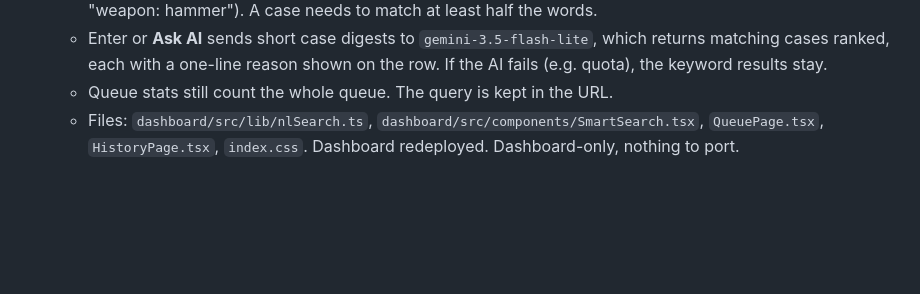
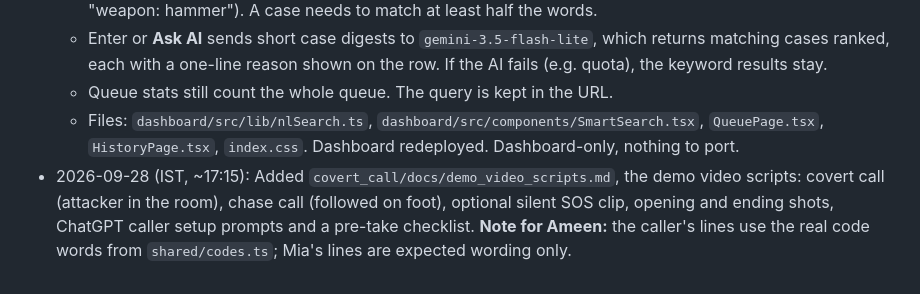
Before and after one commit to Jeevanvsan/ai_builder_hack, a Markdown page: status/person_b_jeevan.md, the part around the change. GitHub-like rendering; blank space fills up the shorter version.

Commit message:
docs: add demo video scripts for covert and chase calls

```diff
--- a/status/person_b_jeevan.md
+++ b/status/person_b_jeevan.md
@@ -374,3 +374,4 @@ User flagged INC-MUL29YGP's Evidence recordings section only showing "Back camer
   - Enter or **Ask AI** sends short case digests to `gemini-3.5-flash-lite`, which returns matching cases ranked, each with a one-line reason shown on the row. If the AI fails (e.g. quota), the keyword results stay.
   - Queue stats still count the whole queue. The query is kept in the URL.
   - Files: `dashboard/src/lib/nlSearch.ts`, `dashboard/src/components/SmartSearch.tsx`, `QueuePage.tsx`, `HistoryPage.tsx`, `index.css`. Dashboard redeployed. Dashboard-only, nothing to port.
+- 2026-09-28 (IST, ~17:15): Added `covert_call/docs/demo_video_scripts.md`, the demo video scripts: covert call (attacker in the room), chase call (followed on foot), optional silent SOS clip, opening and ending shots, ChatGPT caller setup prompts and a pre-take checklist. **Note for Ameen:** the caller's lines use the real code words from `shared/codes.ts`; Mia's lines are expected wording only.
```
Also changed, not shown: covert_call/docs/demo_video_scripts.md (added, +119 -0 lines).
